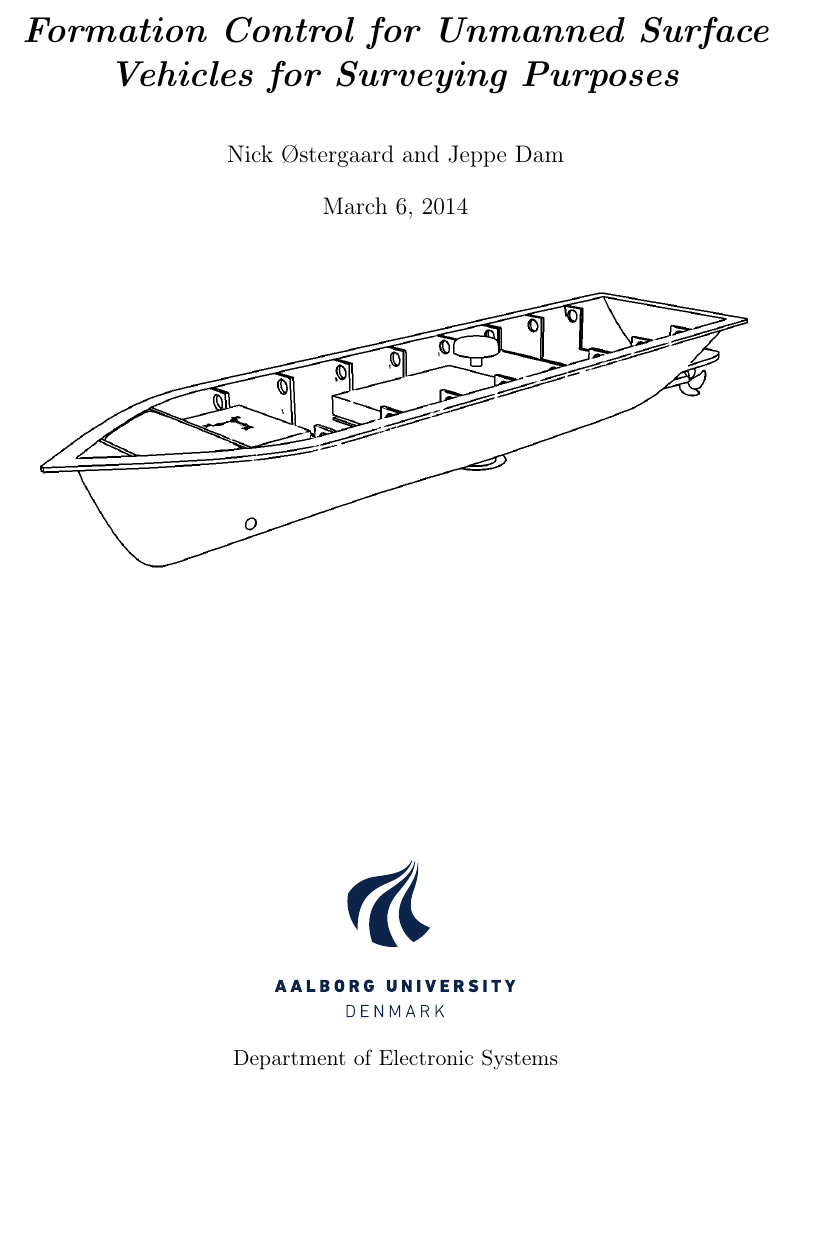
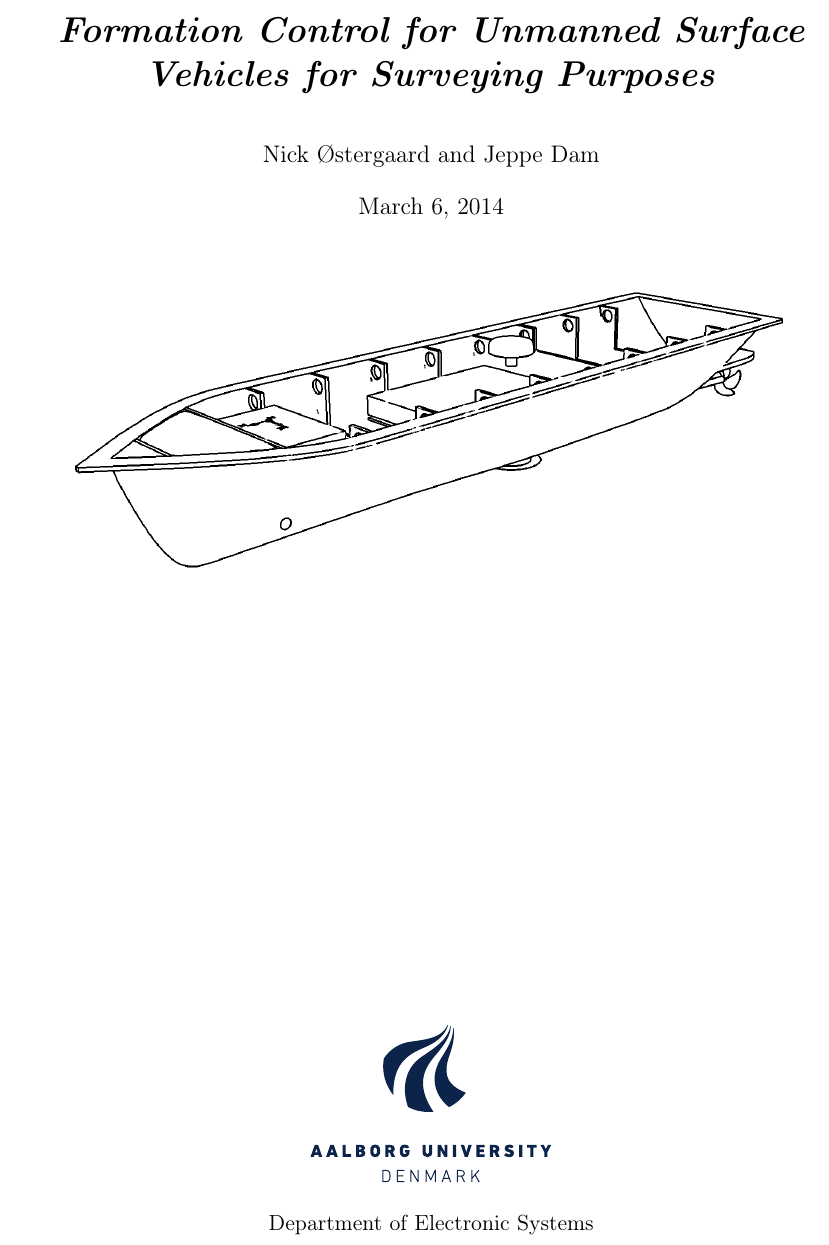
Before and after one commit to nickoe/aauship-formation, a LaTeX thesis (doc/thesis/thesis.tex): part of page 1 of 17, cut so that both start at the same text, the shorter picture padded with empty space. Compiled offline with pdfLaTeX.

Commit message:
Fix frontpage

```diff
--- a/doc/thesis/thesis.tex
+++ b/doc/thesis/thesis.tex
@@ -14,6 +14,7 @@
 \begin{document}
 
 % Frontpage
+\newgeometry{left=3cm,top=3cm,right=3cm,bottom=3cm}
 \author{Nick Østergaard and Jeppe Dam}
 \title{\textbf{\emph{Formation Control for Unmanned Surface Vehicles for Surveying Purposes}}}
 \date{\today}
```
Also changed, not shown: doc/thesis/thesis.tex (1 more changed lines).
